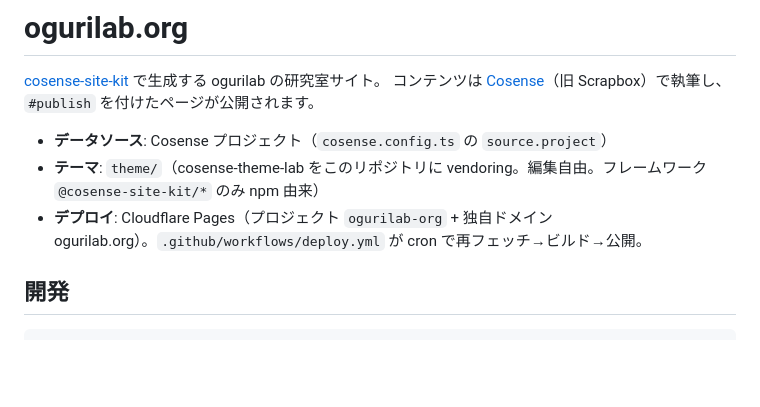
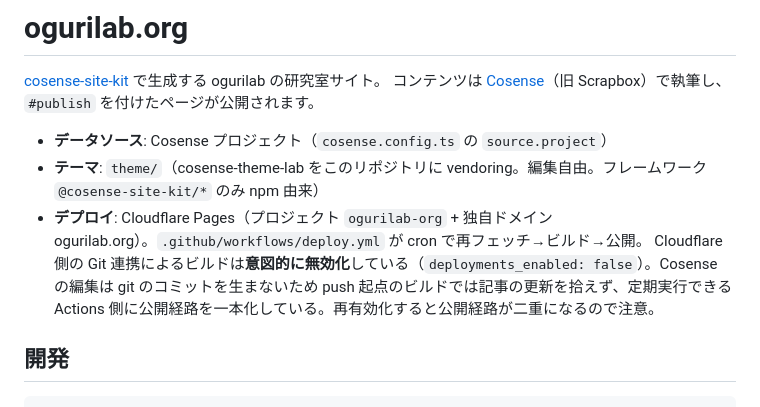
Before and after one commit to ogurilab/ogurilab.org, a Markdown page: README.md, the part around the change. Rendered like a GitHub page; blank space fills up the shorter version.

Commit message:
docs: 公開経路を Actions に一本化した経緯を記録する
Cloudflare Pages の Git 連携は旧 Next.js 構成のまま (build_command:
"npx next build" / destination_dir: "out") で、Astro 構成ではビルドが
失敗する状態だった。設定を新構成に合わせる案もあったが、Actions への
一本化を選んだ。

Cosense の編集は git のコミットを生まないため、push 起点のビルドでは
記事を書いてもサイトが更新されない。定期的な再フェッチが必須で、それを
担えるのは cron を持つ deploy.yml だけ。Git 連携を残すと公開経路が
二重になるだけで、更新漏れの問題は解決しない。

Cloudflare 側は deployments_enabled / production_deployments_enabled を
false、preview_deployment_setting を none に変更済み。連携自体は残して
あるので、必要になれば戻せる。

Co-Authored-By: Claude Opus 5 <noreply@anthropic.com>

```diff
--- a/README.md
+++ b/README.md
@@ -6,6 +6,7 @@
 - **データソース**: Cosense プロジェクト（`cosense.config.ts` の `source.project`）
 - **テーマ**: `theme/`（cosense-theme-lab をこのリポジトリに vendoring。編集自由。フレームワーク `@cosense-site-kit/*` のみ npm 由来）
 - **デプロイ**: Cloudflare Pages（プロジェクト `ogurilab-org` + 独自ドメイン ogurilab.org）。`.github/workflows/deploy.yml` が cron で再フェッチ→ビルド→公開。
+  Cloudflare 側の Git 連携によるビルドは**意図的に無効化**している（`deployments_enabled: false`）。Cosense の編集は git のコミットを生まないため push 起点のビルドでは記事の更新を拾えず、定期実行できる Actions 側に公開経路を一本化している。再有効化すると公開経路が二重になるので注意。
 
 ## 開発
 
```
